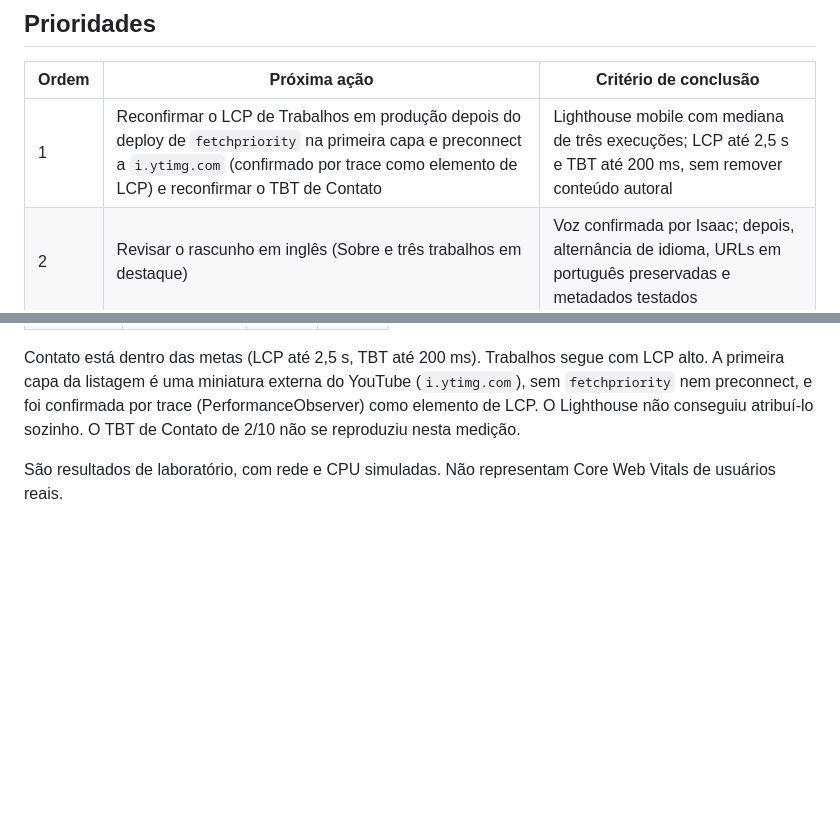
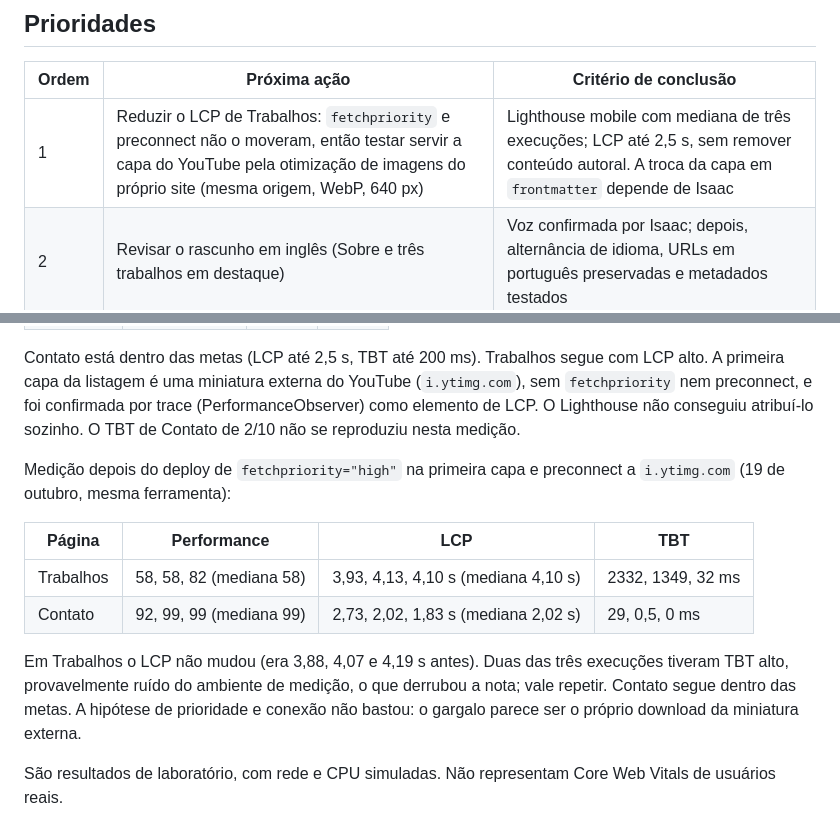
Before and after one commit to idcesares/Portfolio, a Markdown page: docs/roadmap.md, 2 parts joined by grey strips. GitHub-like rendering; blank space fills up the shorter version.

Commit message:
docs: record post-deploy performance measurement (#129)
Claude-Session: https://claude.ai/code/session_0123nYtyC29zHFRRvQSqKP8j

Co-authored-by: Claude <noreply@anthropic.com>

```diff
--- a/docs/roadmap.md
+++ b/docs/roadmap.md
@@ -17,7 +17,7 @@ Este é o documento único de estado e prioridades. Ele substitui a análise de
 
 | Ordem | Próxima ação | Critério de conclusão |
 | --- | --- | --- |
-| 1 | Reconfirmar o LCP de Trabalhos em produção depois do deploy de `fetchpriority` na primeira capa e preconnect a `i.ytimg.com` (confirmado por trace como elemento de LCP) e reconfirmar o TBT de Contato | Lighthouse mobile com mediana de três execuções; LCP até 2,5 s e TBT até 200 ms, sem remover conteúdo autoral |
+| 1 | Reduzir o LCP de Trabalhos: `fetchpriority` e preconnect não o moveram, então testar servir a capa do YouTube pela otimização de imagens do próprio site (mesma origem, WebP, 640 px) | Lighthouse mobile com mediana de três execuções; LCP até 2,5 s, sem remover conteúdo autoral. A troca da capa em `frontmatter` depende de Isaac |
 | 2 | Revisar o rascunho em inglês (Sobre e três trabalhos em destaque) | Voz confirmada por Isaac; depois, alternância de idioma, URLs em português preservadas e metadados testados |
 | 3 | Acessibilidade e experiência reais | Percurso com leitor de tela (NVDA ou VoiceOver); Core Web Vitals de campo quando houver dados |
 
@@ -38,6 +38,15 @@ Nova medição em produção em 19 de outubro (Lighthouse 11.7, Chromium 141, me
 | Contato | 98 | 2,26 s | 30 ms |
 
 Contato está dentro das metas (LCP até 2,5 s, TBT até 200 ms). Trabalhos segue com LCP alto. A primeira capa da listagem é uma miniatura externa do YouTube (`i.ytimg.com`), sem `fetchpriority` nem preconnect, e foi confirmada por trace (PerformanceObserver) como elemento de LCP. O Lighthouse não conseguiu atribuí-lo sozinho. O TBT de Contato de 2/10 não se reproduziu nesta medição.
+
+Medição depois do deploy de `fetchpriority="high"` na primeira capa e preconnect a `i.ytimg.com` (19 de outubro, mesma ferramenta):
+
+| Página | Performance | LCP | TBT |
+| --- | --- | --- | --- |
+| Trabalhos | 58, 58, 82 (mediana 58) | 3,93, 4,13, 4,10 s (mediana 4,10 s) | 2332, 1349, 32 ms |
+| Contato | 92, 99, 99 (mediana 99) | 2,73, 2,02, 1,83 s (mediana 2,02 s) | 29, 0,5, 0 ms |
+
+Em Trabalhos o LCP não mudou (era 3,88, 4,07 e 4,19 s antes). Duas das três execuções tiveram TBT alto, provavelmente ruído do ambiente de medição, o que derrubou a nota; vale repetir. Contato segue dentro das metas. A hipótese de prioridade e conexão não bastou: o gargalo parece ser o próprio download da miniatura externa.
 
 São resultados de laboratório, com rede e CPU simuladas. Não representam Core Web Vitals de usuários reais.
 
```
